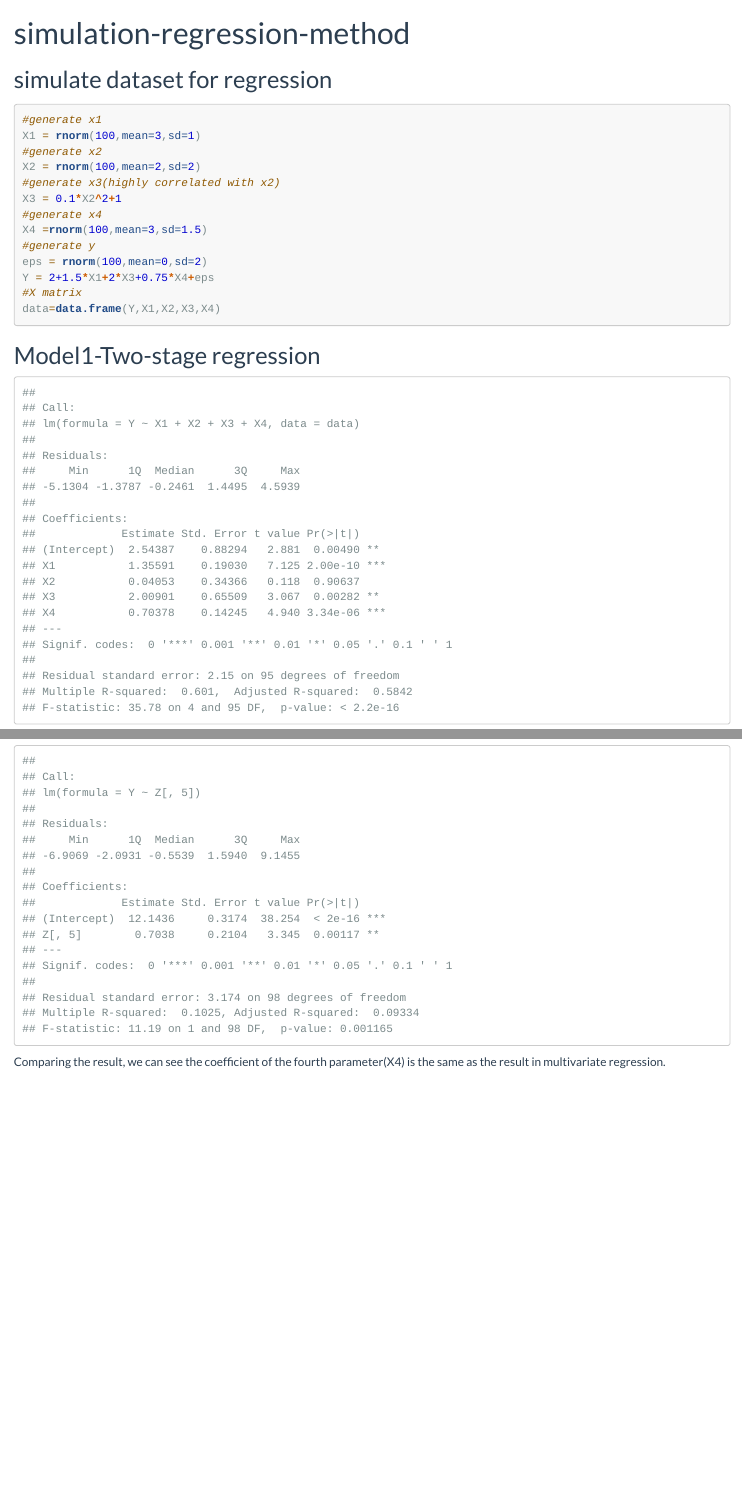
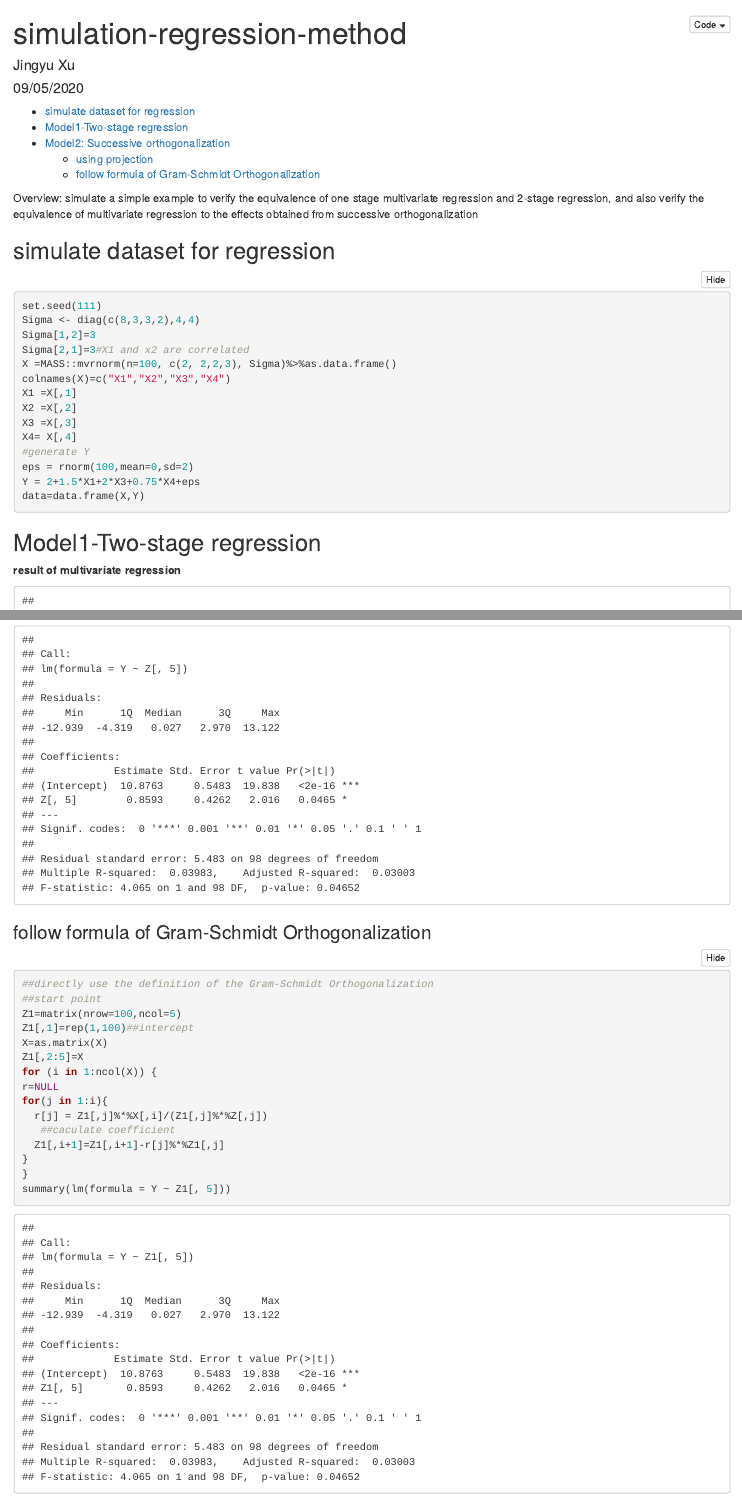
Before and after one commit to Demixu/PHS597--simulation-for-regression, an R Markdown document (simulation_regresson_method.Rmd): the page in a window 1100 px wide, from its top, and a second part further down, joined at a grey line. Rendered offline with R 4.5, knitr and Pandoc, with nearby package versions; folded parts are opened; code that draws random numbers runs with fixed seeds of ours.

Commit message:
modify the second model, adding both ways of projecction and Gram-Schmidt Orthogonalization:)

````diff
--- a/simulation_regresson_method.Rmd
+++ b/simulation_regresson_method.Rmd
@@ -1,4 +1,6 @@
 ---
 title: "simulation-regression-method"
+author: "Jingyu Xu"
+date: "09/05/2020"
 output:
   html_document:
@@ -9,25 +14,30 @@ output:
 library(tidyverse)
 ```
 
+Overview: simulate a simple example to verify the equivalence of one stage multivariate regression and 2-stage regression, and also verify the equivalence of multivariate regression to the effects obtained from successive orthogonalization
+
 ## simulate dataset for regression
 
 ```{r}
-#generate x1
-X1 = rnorm(100,mean=3,sd=1)
-#generate x2
-X2 = rnorm(100,mean=2,sd=2)
-#generate x3(highly correlated with x2)
-X3 = 0.1*X2^2+1
-#generate x4
-X4 =rnorm(100,mean=3,sd=1.5)
-#generate y
+set.seed(111)
+Sigma <- diag(c(8,3,3,2),4,4)
+Sigma[1,2]=3
+Sigma[2,1]=3#X1 and x2 are correlated
+X =MASS::mvrnorm(n=100, c(2, 2,2,3), Sigma)%>%as.data.frame()
+colnames(X)=c("X1","X2","X3","X4")
+X1 =X[,1]
+X2 =X[,2]
+X3 =X[,3]
+X4= X[,4]
+#generate Y
 eps = rnorm(100,mean=0,sd=2)
 Y = 2+1.5*X1+2*X3+0.75*X4+eps
-#X matrix
-data=data.frame(Y,X1,X2,X3,X4)
+data=data.frame(X,Y)
 ```
 
 ## Model1-Two-stage regression
+
+**result of multivariate regression**
 
 ```{r pressure, echo=FALSE}
 #multivariate regression
@@ -53,15 +65,15 @@ Comparing the result, we can see the coefficient of the fourth parameter(X4) cal
 
 ```{r}
-##by definition
+##initial point
 Z=matrix(nrow=100,ncol=5)
-##can set any start point to find orthogonalized vectors
-Z[,1]=rep(1,100)
+Z[,1]=rep(1,100)##intercept
 R=matrix(nrow=100,ncol=4)
 cof0=Z[,1]%*%X1/(Z[,1]%*%Z[,1])
 Z[,2] = X1-cof0%*%Z[,1]
 ```
 
 ```{r}
+##using projection
 proj <- function(y, X, list=FALSE) {
   if (is.vector(y)) y <- matrix(y, ncol=1)
   if (is.vector(X)) X <- matrix(X, ncol=1)
@@ -77,4 +89,22 @@ summary(lm(Y~Z[,5]))
 ```
 
 
-Comparing the result, we can see the coefficient of the fourth parameter(X4) is the same as the result in multivariate regression.
+
+### follow formula of Gram-Schmidt Orthogonalization
+
+```{r}
+##directly use the definition of the Gram-Schmidt Orthogonalization
+##start point
+Z1=matrix(nrow=100,ncol=5)
+Z1[,1]=rep(1,100)##intercept
+X=as.matrix(X)
+Z1[,2:5]=X
+for (i in 1:ncol(X)) {
+r=NULL
+for(j in 1:i){
+  r[j] = Z1[,j]%*%X[,i]/(Z1[,j]%*%Z[,j])
+   ##caculate coefficient
+  Z1[,i+1]=Z1[,i+1]-r[j]%*%Z1[,j]
+}
+}
+summary(lm(formula = Y ~ Z1[, 5]))
````
Also changed, not shown: simulation_regresson_method.html, simulation_regresson_method.Rmd (15 more changed lines).
